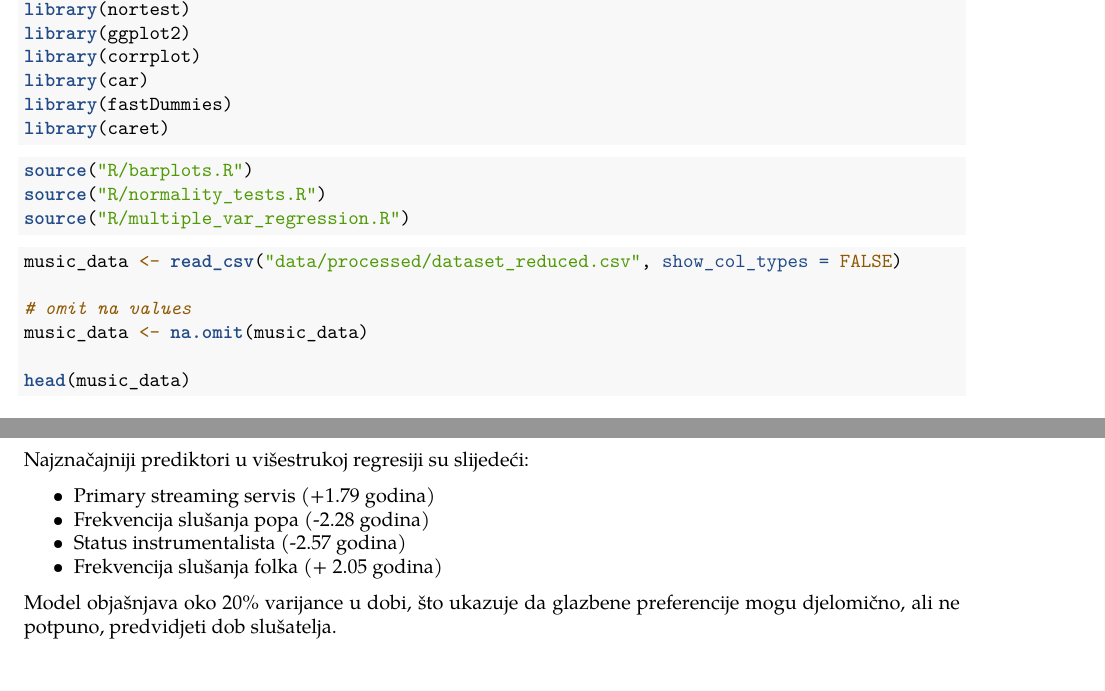
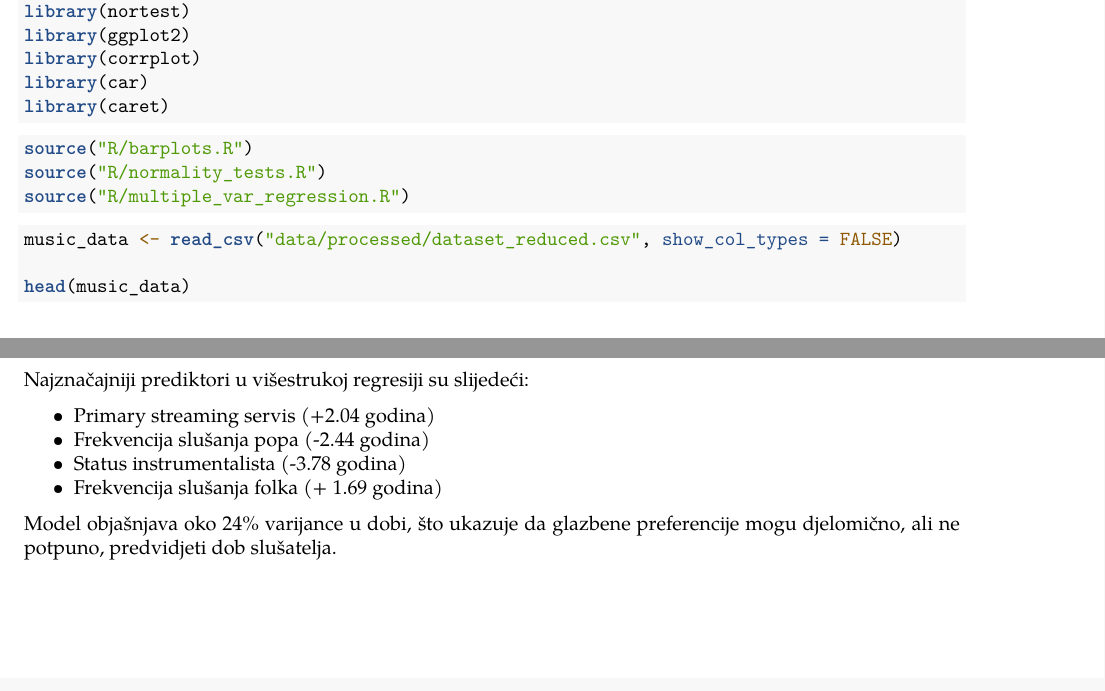
Before and after one commit to evucelic/Music-Mental-Health-Analysis, an R Markdown document (report.Rmd): two parts of pages 1 and 11 of 11, joined at a grey line, cut so that both start at the same text. Rendered offline with R 4.5, knitr and Pandoc, then LaTeX, with nearby package versions; the code chunks are not run, so their results and figures are left out; a font, style sheet, LaTeX package, included part or bibliography that could not be used is replaced or left out.

Commit message:
fix omitting data error

````diff
--- a/report.Rmd
+++ b/report.Rmd
@@ -27,7 +27,6 @@ library(nortest)
 library(ggplot2)
 library(corrplot)
 library(car)
-library(fastDummies)
 library(caret)
 ```
 
@@ -39,9 +38,6 @@ source("R/multiple_var_regression.R")
 
 ```{r load-data}
 music_data <- read_csv("data/processed/dataset_reduced.csv", show_col_types = FALSE)
-
-# omit na values
-music_data <- na.omit(music_data)
 
 head(music_data)
 ```
@@ -580,9 +576,9 @@ Vidimo da je $R^2$ vrijednost povećana, a reziduali su bliži normalnoj razdiob
 
 Najznačajniji prediktori u višestrukoj regresiji su slijedeći:
 
--   Primary streaming servis (+1.79 godina)
--   Frekvencija slušanja popa (-2.28 godina)
--   Status instrumentalista (-2.57 godina)
--   Frekvencija slušanja folka (+ 2.05 godina)
+-   Primary streaming servis (+2.04 godina)
+-   Frekvencija slušanja popa (-2.44 godina)
+-   Status instrumentalista (-3.78 godina)
+-   Frekvencija slušanja folka (+ 1.69 godina)
 
-Model objašnjava oko 20% varijance u dobi, što ukazuje da glazbene preferencije mogu djelomično, ali ne potpuno, predvidjeti dob slušatelja.
+Model objašnjava oko 24% varijance u dobi, što ukazuje da glazbene preferencije mogu djelomično, ali ne potpuno, predvidjeti dob slušatelja.
````
Also changed, not shown: report.pdf, report.Rmd (4 more changed lines), 1 other file.
